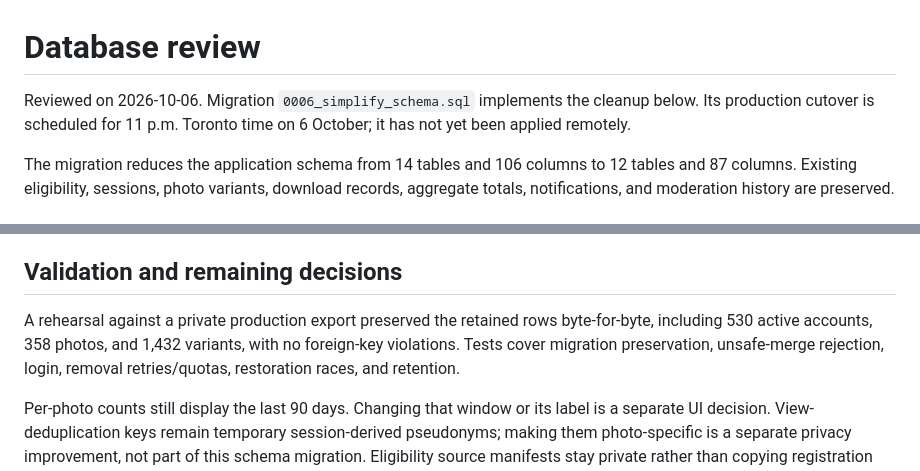
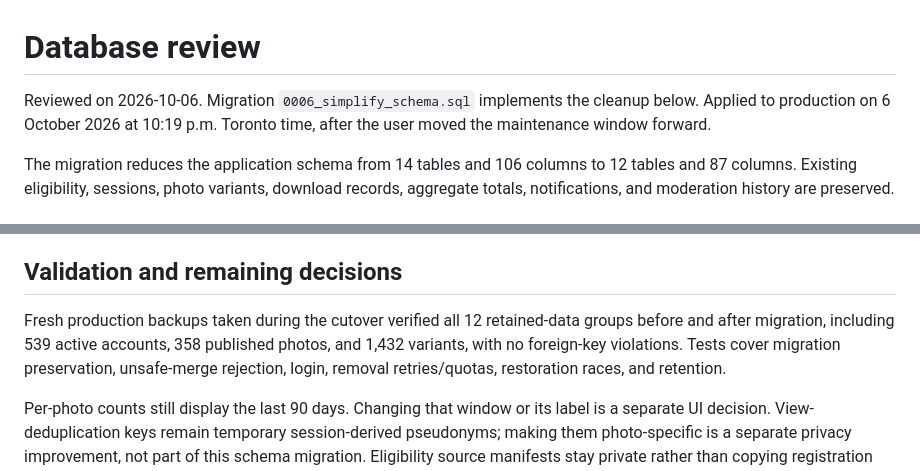
Before and after one commit to HacktheHill/photo-album, a Markdown page: docs/database-review.md, 2 parts joined by grey strips. GitHub-like rendering.

```diff
--- a/docs/database-review.md
+++ b/docs/database-review.md
@@ -1,6 +1,6 @@
 # Database review
 
-Reviewed on 2026-10-06. Migration `0006_simplify_schema.sql` implements the cleanup below. Its production cutover is scheduled for 11 p.m. Toronto time on 6 October; it has not yet been applied remotely.
+Reviewed on 2026-10-06. Migration `0006_simplify_schema.sql` implements the cleanup below. Applied to production on 6 October 2026 at 10:19 p.m. Toronto time, after the user moved the maintenance window forward.
 
 The migration reduces the application schema from 14 tables and 106 columns to 12 tables and 87 columns. Existing eligibility, sessions, photo variants, download records, aggregate totals, notifications, and moderation history are preserved.
 
@@ -34,7 +34,7 @@ Cloudflare's `_cf_KV` and `d1_migrations` bookkeeping is unchanged. Foreign keys
 
 ## Validation and remaining decisions
 
-A rehearsal against a private production export preserved the retained rows byte-for-byte, including 530 active accounts, 358 photos, and 1,432 variants, with no foreign-key violations. Tests cover migration preservation, unsafe-merge rejection, login, removal retries/quotas, restoration races, and retention.
+Fresh production backups taken during the cutover verified all 12 retained-data groups before and after migration, including 539 active accounts, 358 published photos, and 1,432 variants, with no foreign-key violations. Tests cover migration preservation, unsafe-merge rejection, login, removal retries/quotas, restoration races, and retention.
 
 Per-photo counts still display the last 90 days. Changing that window or its label is a separate UI decision. View-deduplication keys remain temporary session-derived pseudonyms; making them photo-specific is a separate privacy improvement, not part of this schema migration. Eligibility source manifests stay private rather than copying registration profiles into D1.
 
```
Also changed, not shown: docs/schema-maintenance.md (+3 -1 lines).
